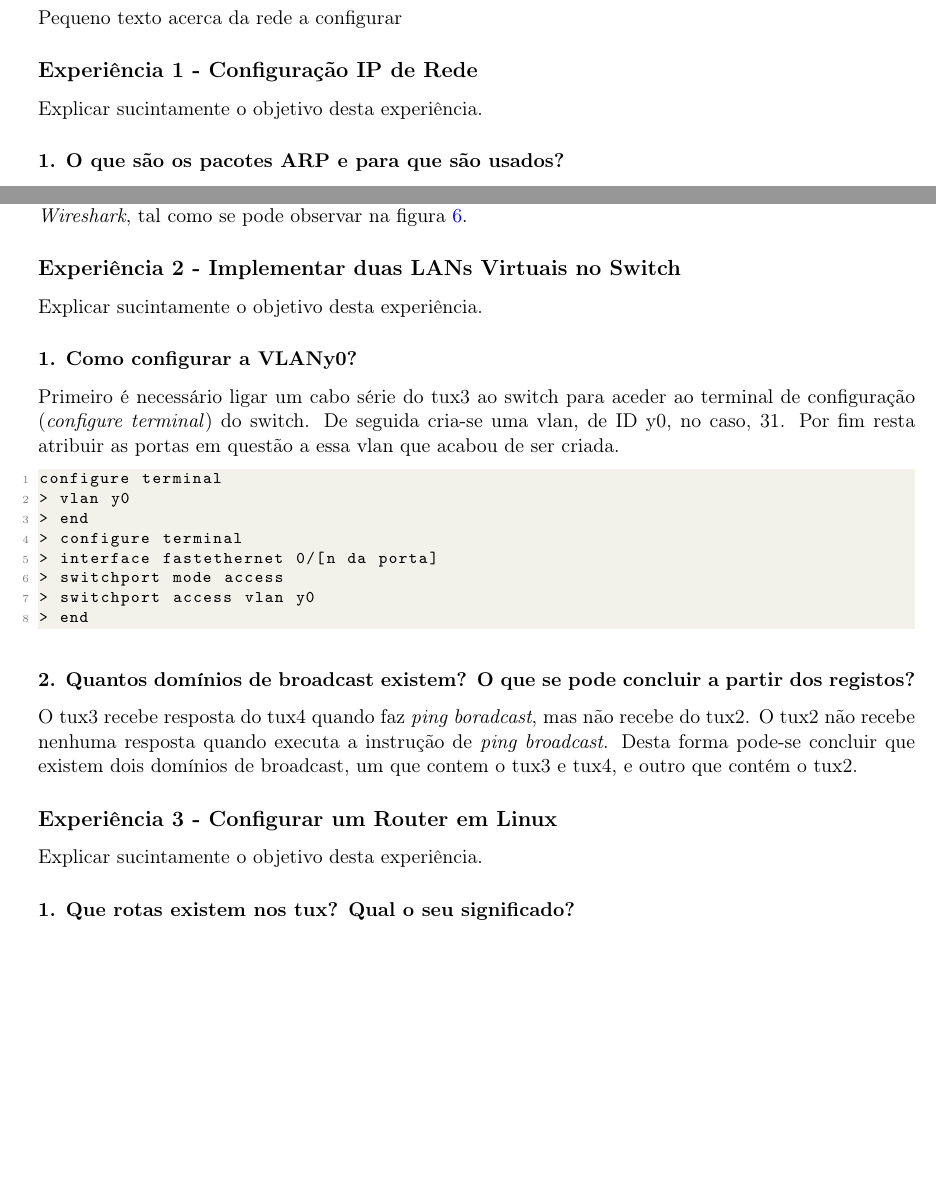
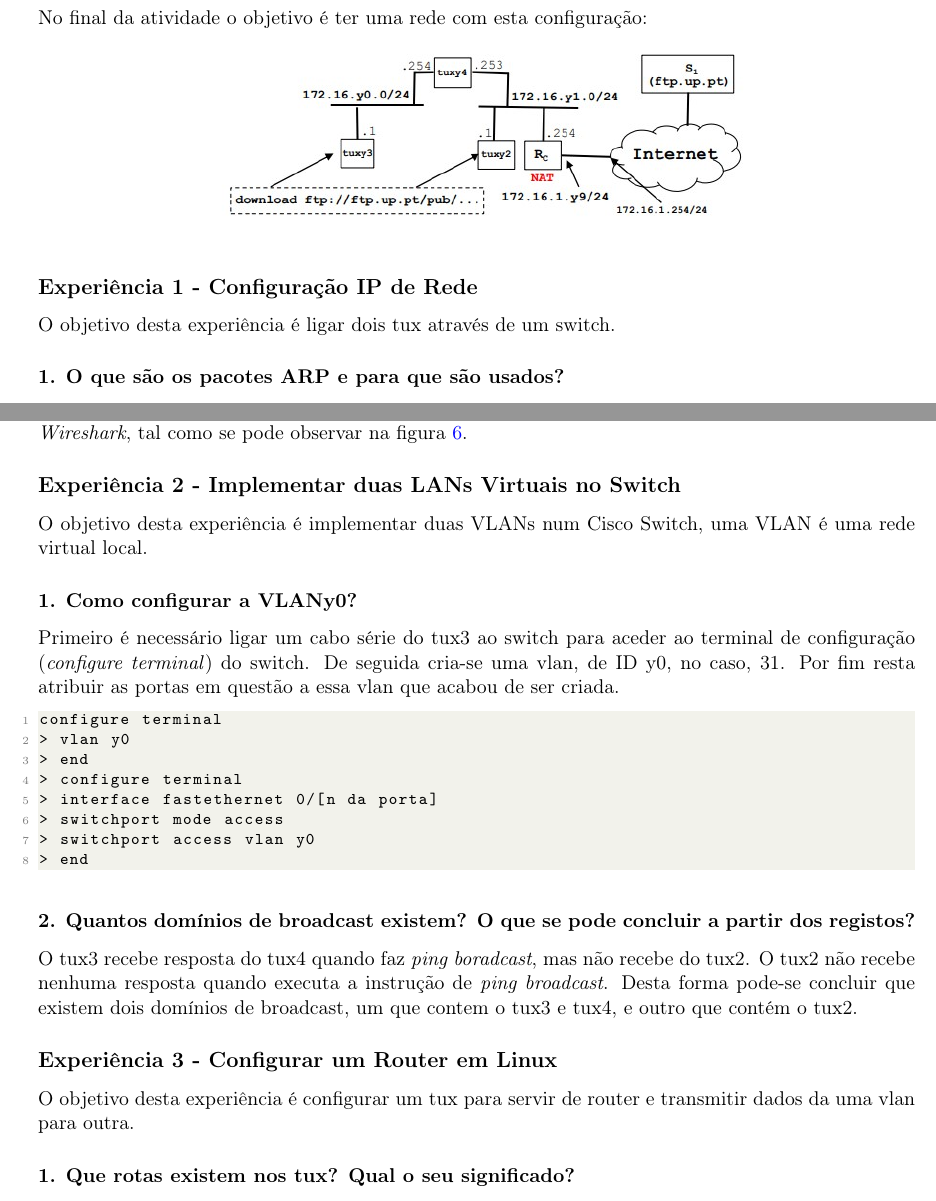
Before and after one commit to goncaloacteixeira/feup-rcom, a LaTeX document (project_2/report/report.tex, which reads project_2/report/experiment1.tex, project_2/report/experiment2.tex, project_2/report/experiment3.tex): two parts of pages 6 and 7 of 17, joined at a grey line, cut at the place of the change, the shorter picture padded with empty space. Compiled offline with pdfLaTeX.

Commit message:
added little exp. texts

```diff
--- a/project_2/report/experiment1.tex
+++ b/project_2/report/experiment1.tex
@@ -1,6 +1,6 @@
 \addcontentsline{toc}{subsection}{Experiência 1 - Configuração IP de Rede}
 \subsection*{Experiência 1 - Configuração IP de Rede}
-Explicar sucintamente o objetivo desta experiência.
+O objetivo desta experiência é ligar dois tux através de um switch.
 
 \subsubsection{1. O que são os pacotes ARP e para que são usados?}
 O ARP (\emph{Address Resolution Protocol}) é um protocolo de comunicação que serve para descobrir o endereço da camada de ligação associado ao endereço IP numa LAN (\emph{Local Area Network}). O endereço da camada de ligação é também conhecido por Endereço MAC (\emph{Media Access Control}).
--- a/project_2/report/experiment2.tex
+++ b/project_2/report/experiment2.tex
@@ -1,6 +1,6 @@
 \addcontentsline{toc}{subsection}{Experiência 2 - Implementar duas LANs Virtuais no Switch}
 \subsection*{Experiência 2 - Implementar duas LANs Virtuais no Switch}
-Explicar sucintamente o objetivo desta experiência.
+O objetivo desta experiência é implementar duas VLANs num Cisco Switch, uma VLAN é uma rede virtual local.
 
 \subsubsection{1. Como configurar a VLANy0?}
 Primeiro é necessário ligar um cabo série do tux3 ao switch para aceder ao terminal de configuração (\emph{configure terminal}) do switch. De seguida cria-se uma vlan, de ID y0, no caso, 31. Por fim resta atribuir as portas em questão a essa vlan que acabou de ser criada.
--- a/project_2/report/experiment3.tex
+++ b/project_2/report/experiment3.tex
@@ -1,6 +1,6 @@
 \addcontentsline{toc}{subsection}{Experiência 3 - Configurar um Router em Linux}
 \subsection*{Experiência 3 - Configurar um Router em Linux}
-Explicar sucintamente o objetivo desta experiência.
+O objetivo desta experiência é configurar um tux para servir de router e transmitir dados da uma vlan para outra.
 
 \subsubsection{1. Que rotas existem nos tux? Qual o seu significado?}
 \begin{table}[ht]
--- a/project_2/report/network.tex
+++ b/project_2/report/network.tex
@@ -1,6 +1,9 @@
 \addcontentsline{toc}{section}{Parte II - Configuração e Análise de Rede}
 \section*{Parte II - Configuração e Análise de Rede}
-Pequeno texto acerca da rede a configurar
+No final da atividade o objetivo é ter uma rede com esta configuração:
+\begin{center}
+	\includegraphics[scale=0.7]{network}
+\end{center}
 
 \phantomsection
 \input{experiment1.tex}
```
Also changed, not shown: project_2/report/experiment4.tex (+1 -1 lines), project_2/report/experiment5.tex (+1 -1 lines), project_2/report/experiment6.tex (+1 -1 lines), project_2/report/pictures/network.jpg (added), project_2/report/report.pdf.
